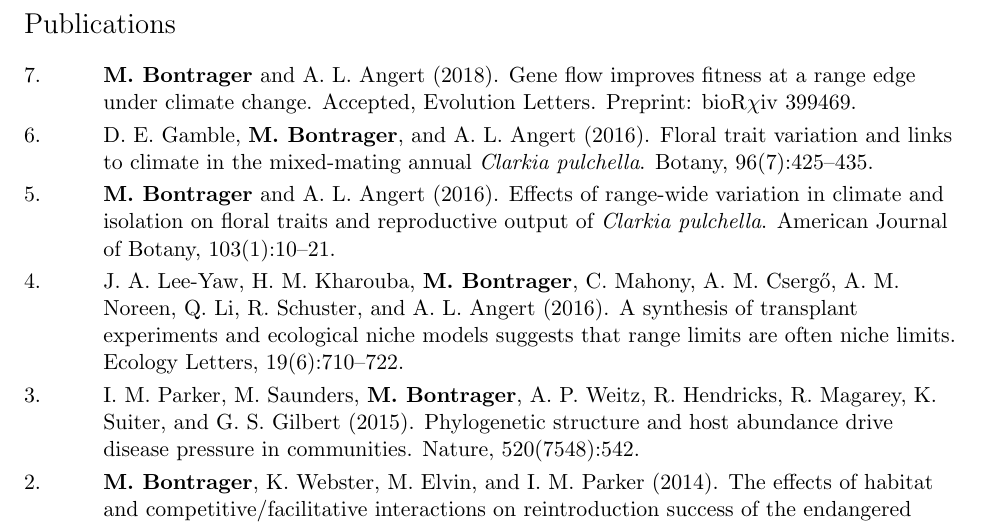
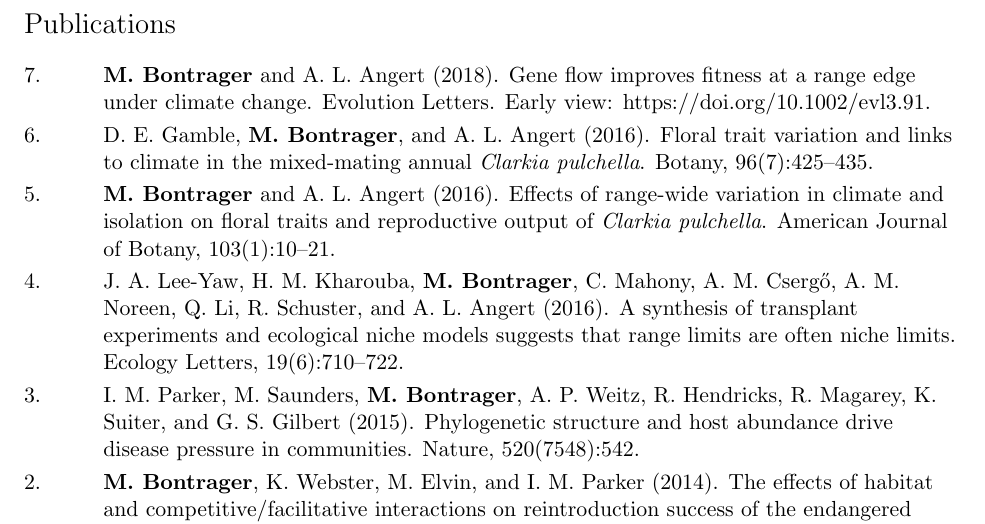
Before and after one commit to meganbontrager/CV, a LaTeX CV (Bontrager_CV.tex): part of page 2 of 4, cut so that both start at the same text. Compiled offline with pdfLaTeX.

Commit message:
updated with evol letters doi

```diff
--- a/Bontrager_CV.tex
+++ b/Bontrager_CV.tex
@@ -129,7 +129,7 @@ Department of Evolution and Ecology & \\
 \bgroup
 \def\arraystretch{1.2}
 \noindent \begin{tabular}{@{} p{1cm} >{\raggedright\arraybackslash}p{15.11cm}}
-7. & \textbf{M. Bontrager} and A. L. Angert (2018). Gene flow improves fitness at a range edge under climate change. Accepted, Evolution Letters. Preprint: bioR$\chi$iv 399469. \\
+7. & \textbf{M. Bontrager} and A. L. Angert (2018). Gene flow improves fitness at a range edge under climate change. Evolution Letters. Early view: https://doi.org/10.1002/evl3.91. \\
 6. & D. E. Gamble, \textbf{M. Bontrager}, and A. L. Angert (2016). Floral trait variation and links to climate in the mixed-mating annual \textit{Clarkia pulchella}. Botany, 96(7):425–435. \\
 5. & \textbf{M. Bontrager} and A. L. Angert (2016). Effects of range-wide variation in climate and isolation on floral traits and reproductive output of \textit{Clarkia pulchella}. American Journal of Botany, 103(1):10–21.  \\
 4. & J. A. Lee-Yaw, H. M. Kharouba, \textbf{M. Bontrager}, C. Mahony, A. M. Cserg{\H{o}}, A. M. Noreen, Q. Li, R. Schuster, and A. L. Angert (2016). A synthesis of transplant experiments and ecological niche models suggests that range limits are often niche limits. Ecology Letters, 19(6):710–722. \\
```
Also changed, not shown: Bontrager_CV.pdf, 2 other files.
